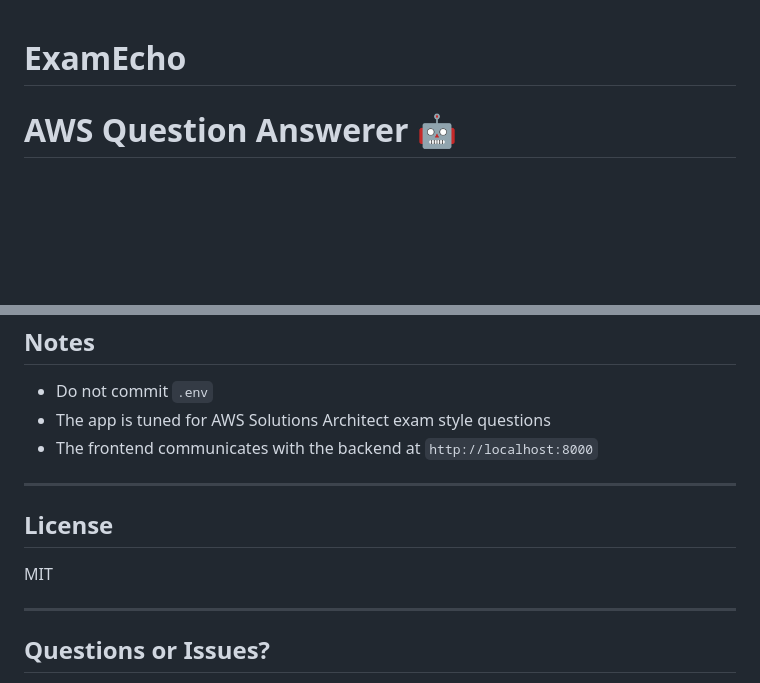
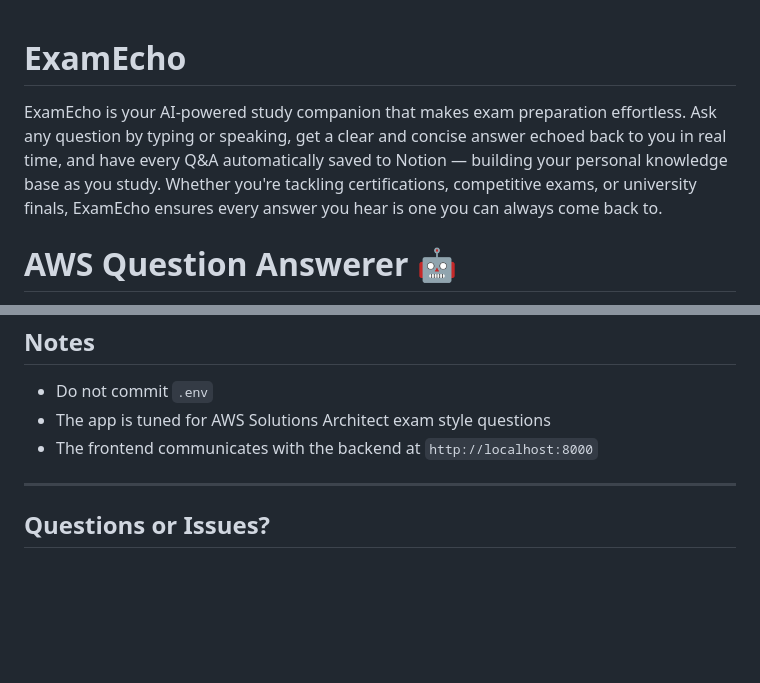
Before and after one commit to Grunt-prog/ExamEcho, a Markdown page: README.md, 2 parts joined by grey strips. Drawn GitHub-style; blank space fills up the shorter version.

Commit message:
Enhance README with ExamEcho description and updates
Added a description of ExamEcho and its features, including automatic Q&A saving to Notion. Removed the License section.

```diff
--- a/README.md
+++ b/README.md
@@ -1,4 +1,5 @@
 # ExamEcho
+ExamEcho is your AI-powered study companion that makes exam preparation effortless. Ask any question by typing or speaking, get a clear and concise answer echoed back to you in real time, and have every Q&A automatically saved to Notion — building your personal knowledge base as you study. Whether you're tackling certifications, competitive exams, or university finals, ExamEcho ensures every answer you hear is one you can always come back to.
 # AWS Question Answerer 🤖
 
 I made it for my AWS, we can make this as any exam notes taker
@@ -222,12 +223,6 @@ Check service connectivity.
 
 ---
 
-## License
-
-MIT
-
----
-
 ## Questions or Issues?
 
 - First check the Troubleshooting section
```
Also changed, not shown: other parts of README.md (+3 -0 lines).
